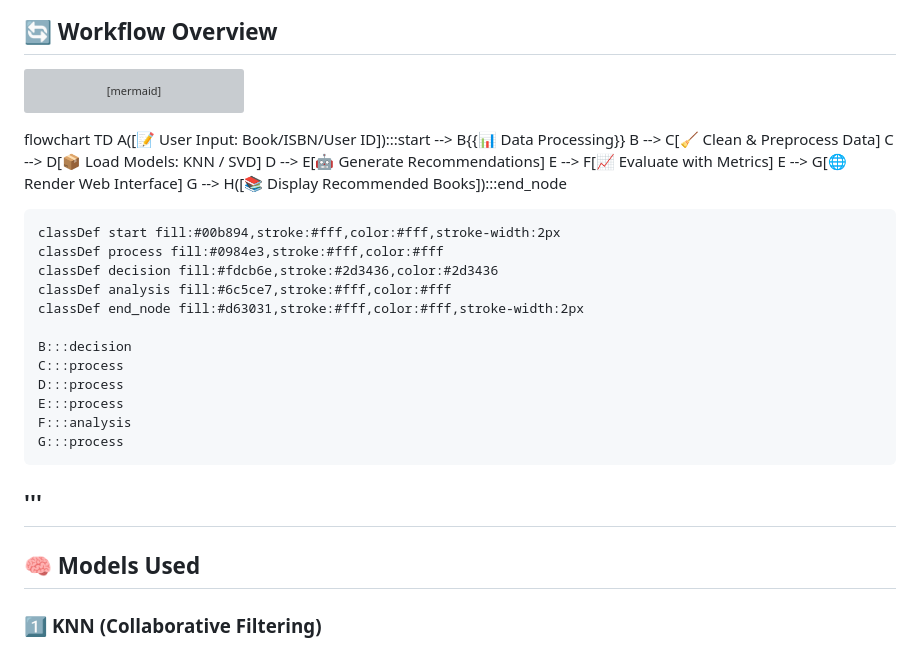
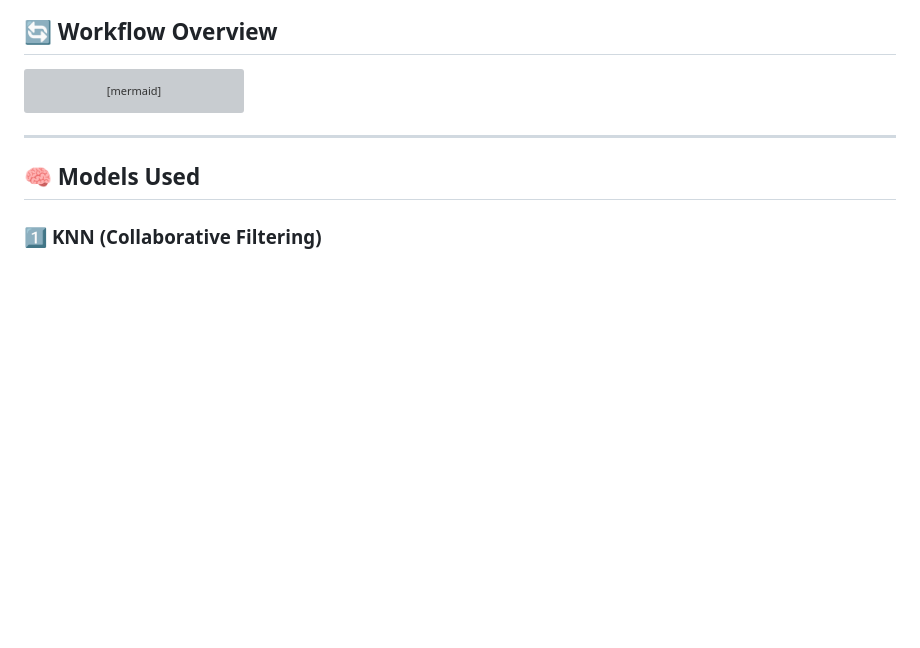
Before and after one commit to Rishi-gupta-data/Book-Recommendation-System, a Markdown page: README.md, the part around the change. Drawn GitHub-style; blank space fills up the shorter version; grey boxes are pictures that could not be loaded.

`````diff
--- a/README.md
+++ b/README.md
@@ -75,29 +75,6 @@ flowchart TD
     F:::analysis
     G:::process
 ````
-
-flowchart TD
-    A([📝 User Input: Book/ISBN/User ID]):::start --> B{{📊 Data Processing}}
-    B --> C[🧹 Clean & Preprocess Data]
-    C --> D[📦 Load Models: KNN / SVD]
-    D --> E[🤖 Generate Recommendations]
-    E --> F[📈 Evaluate with Metrics]
-    E --> G[🌐 Render Web Interface]
-    G --> H([📚 Display Recommended Books]):::end_node
-
-    classDef start fill:#00b894,stroke:#fff,color:#fff,stroke-width:2px
-    classDef process fill:#0984e3,stroke:#fff,color:#fff
-    classDef decision fill:#fdcb6e,stroke:#2d3436,color:#2d3436
-    classDef analysis fill:#6c5ce7,stroke:#fff,color:#fff
-    classDef end_node fill:#d63031,stroke:#fff,color:#fff,stroke-width:2px
-
-    B:::decision
-    C:::process
-    D:::process
-    E:::process
-    F:::analysis
-    G:::process
-'''
 ---
 ## 🧠 Models Used
 
`````
